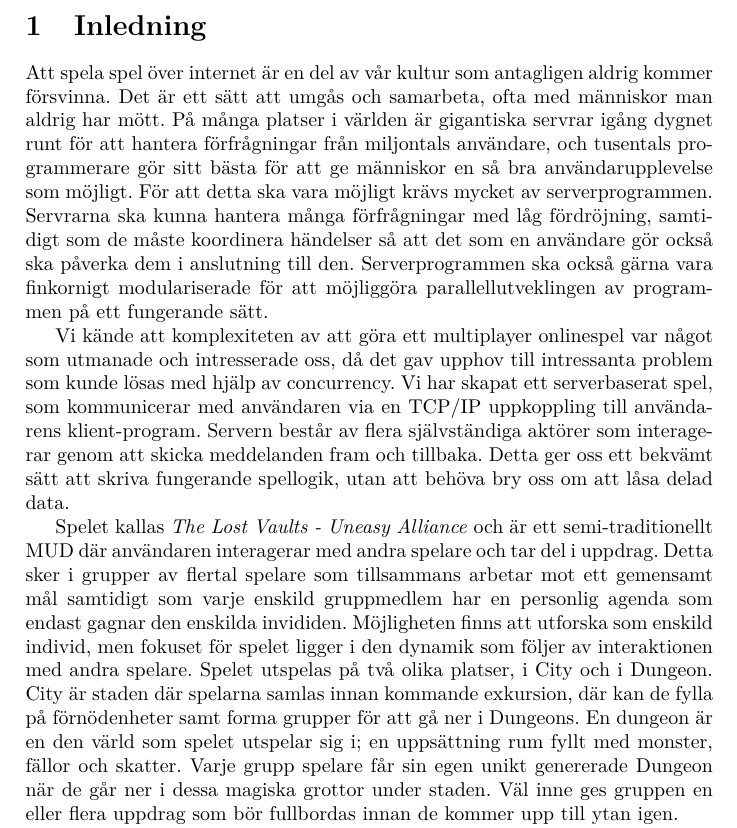
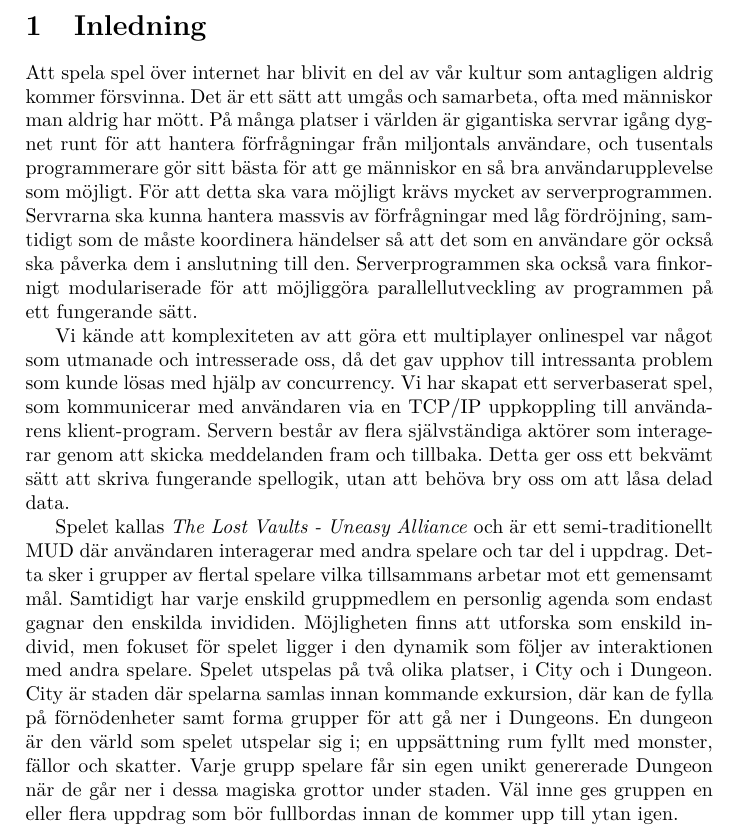
Before and after one commit to jimmyholm/LostVaults, a LaTeX document (doc/src/draft.tex): part of page 3 of 12, cut so that both start at the same text. Compiled offline with pdfLaTeX.

Commit message:
Fixed draft

```diff
--- a/doc/src/draft.tex
+++ b/doc/src/draft.tex
@@ -30,21 +30,21 @@
 \setcounter{page}{1}
 \pagenumbering{arabic}
 \section{Inledning}
-Att spela spel över internet är en del av vår kultur som antagligen aldrig kommer försvinna. Det är ett sätt att umgås och samarbeta, ofta med människor man aldrig har mött.
+Att spela spel över internet har blivit en del av vår kultur som antagligen aldrig kommer försvinna. Det är ett sätt att umgås och samarbeta, ofta med människor man aldrig har mött.
 På många platser i världen är gigantiska servrar igång dygnet runt för att hantera förfrågningar från miljontals användare, och tusentals programmerare gör sitt bästa för
 att ge människor en så bra användarupplevelse som möjligt.
 För att detta ska vara möjligt krävs mycket av serverprogrammen.
-Servrarna ska kunna hantera många förfrågningar med låg fördröjning, samtidigt som de måste koordinera händelser så att det som en användare gör också ska påverka dem i anslutning till den.
-Serverprogrammen ska också gärna vara finkornigt modulariserade för att möjliggöra parallellutveklingen av programmen på ett fungerande sätt.
+Servrarna ska kunna hantera massvis av förfrågningar med låg fördröjning, samtidigt som de måste koordinera händelser så att det som en användare gör också ska påverka dem i anslutning till den.
+Serverprogrammen ska också vara finkornigt modulariserade för att möjliggöra parallellutveckling av programmen på ett fungerande sätt.
 
 Vi kände att komplexiteten av att göra ett multiplayer onlinespel var något som utmanade och intresserade oss, då det gav upphov till intressanta problem som kunde lösas med hjälp av concurrency.
 Vi har skapat ett serverbaserat spel, som kommunicerar med användaren via en TCP/IP uppkoppling till användarens klient-program. Servern består av flera självständiga aktörer som interagerar
 genom att skicka meddelanden fram och tillbaka. Detta ger oss ett bekvämt sätt att skriva fungerande spellogik, utan att behöva bry oss om att låsa delad data.
 
 Spelet kallas \textit{The Lost Vaults - Uneasy Alliance} och är ett semi-traditionellt MUD där användaren interagerar med andra spelare och tar del i uppdrag.
-Detta sker i grupper av flertal spelare som tillsammans arbetar mot ett gemensamt mål samtidigt som varje enskild gruppmedlem har en personlig agenda som endast
+Detta sker i grupper av flertal spelare vilka tillsammans arbetar mot ett gemensamt mål. Samtidigt har varje enskild gruppmedlem en personlig agenda som endast
 gagnar den enskilda invididen. Möjligheten finns att utforska som enskild individ, men fokuset för spelet ligger i den dynamik som följer av
-interaktionen med andra spelare. Spelet utspelas på två olika platser, i City och i Dungeon. City är staden där spelarna samlas innan kommande exkursion, där kan de fylla på förnödenheter samt forma grupper för att gå ner i Dungeons. En dungeon är en den värld som spelet utspelar sig i; en uppsättning rum fyllt med monster, fällor och skatter.
+interaktionen med andra spelare. Spelet utspelas på två olika platser, i City och i Dungeon. City är staden där spelarna samlas innan kommande exkursion, där kan de fylla på förnödenheter samt forma grupper för att gå ner i Dungeons. En dungeon är den värld som spelet utspelar sig i; en uppsättning rum fyllt med monster, fällor och skatter.
 Varje grupp spelare får sin egen unikt genererade Dungeon när de går ner i dessa magiska grottor under staden. Väl inne ges gruppen en eller flera uppdrag som bör fullbordas innan de kommer upp till ytan igen.
 
 Relationen mellan konceptet concurrency och vårt projekt är förmågan att ha fler än en spelare aktiva i spelet samtidigt, samt flertalet aktiva spelområden körandes samtidigt och oberoende av varandra.
```
